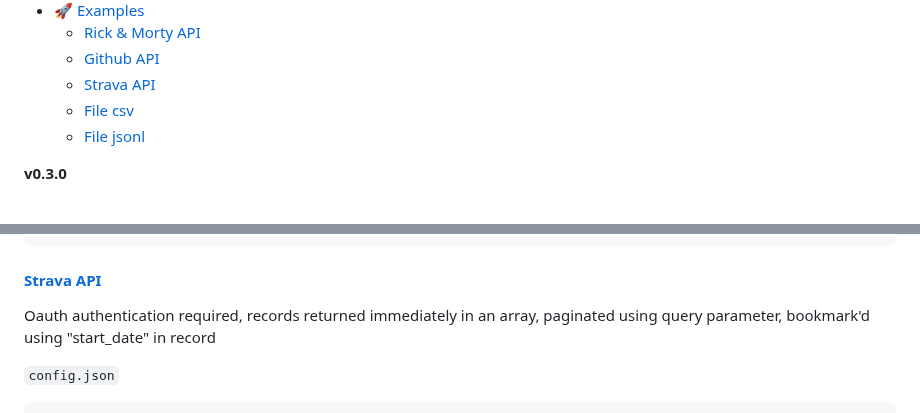
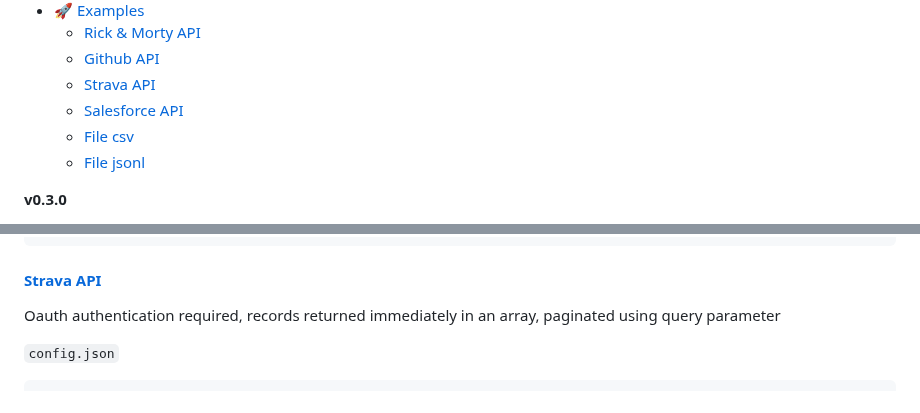
Before and after one commit to 5amCurfew/xtkt, a Markdown page: README.md, 2 parts joined by grey strips. Drawn GitHub-style.

````diff
--- a/README.md
+++ b/README.md
@@ -18,6 +18,7 @@
   * [Rick & Morty API](#rick-&-morty-api)
   * [Github API](#github-api)
   * [Strava API](#strava-api)
+  * [Salesforce API](#salesforce-api)
   * [File csv](#file-csv)
   * [File jsonl](#file-jsonl)
 
@@ -240,7 +240,7 @@ Token authentication required, records returned immediately as an array, paginat
 ```
 
 #### [Strava API](https://developers.strava.com/docs/reference/)
-Oauth authentication required, records returned immediately in an array, paginated using query parameter, bookmark'd using "start_date" in record
+Oauth authentication required, records returned immediately in an array, paginated using query parameter
 
 `config.json`
 ```json
````
Also changed, not shown: other parts of README.md (+32 -3 lines).
